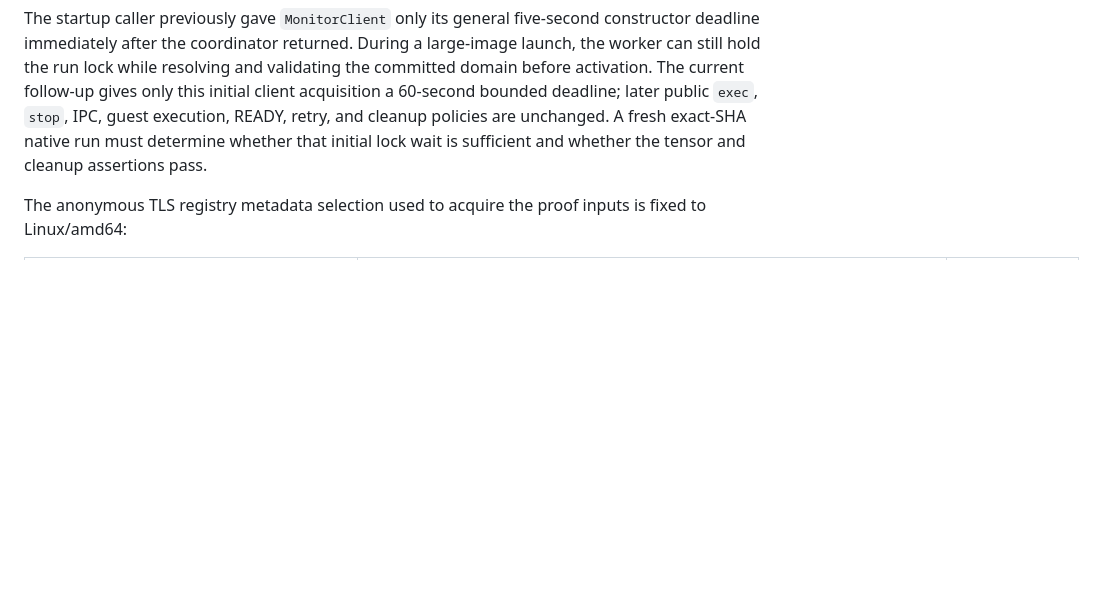
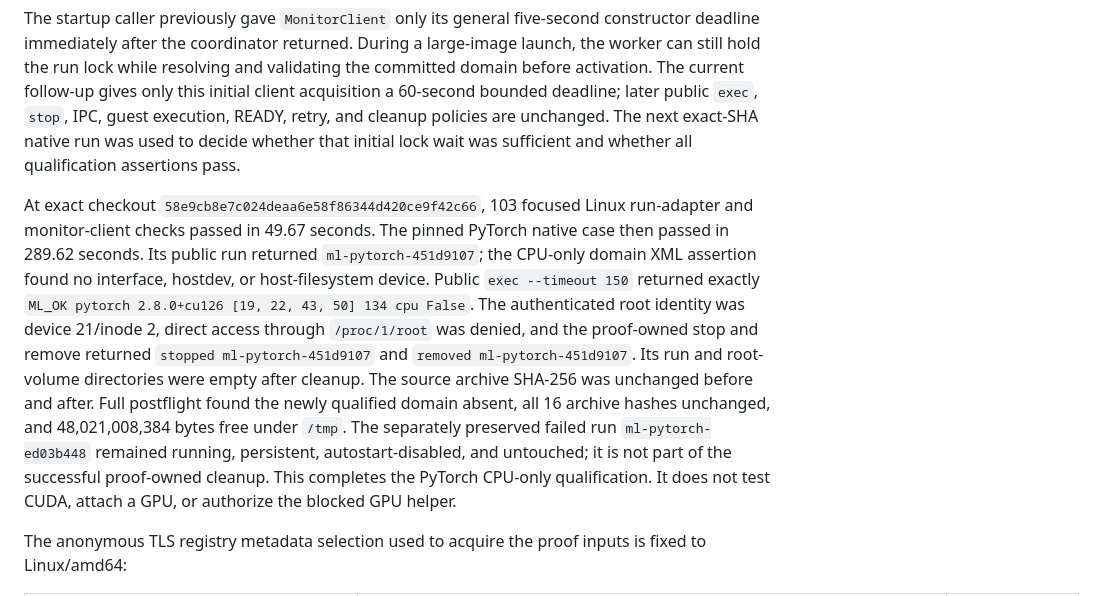
Before and after one commit to openstack-afterglow/palimpsest, a Markdown page: docs/oci-ml-compatibility.md, the part around the change. GitHub-like rendering; blank space fills up the shorter version.

```diff
--- a/docs/oci-ml-compatibility.md
+++ b/docs/oci-ml-compatibility.md
@@ -376,8 +376,26 @@ large-image launch, the worker can still hold the run lock while resolving and
 validating the committed domain before activation. The current follow-up gives
 only this initial client acquisition a 60-second bounded deadline; later public
 `exec`, `stop`, IPC, guest execution, READY, retry, and cleanup policies are
-unchanged. A fresh exact-SHA native run must determine whether that initial
-lock wait is sufficient and whether the tensor and cleanup assertions pass.
+unchanged. The next exact-SHA native run was used to decide whether that
+initial lock wait was sufficient and whether all qualification assertions pass.
+
+At exact checkout `58e9cb8e7c024deaa6e58f86344d420ce9f42c66`, 103
+focused Linux run-adapter and monitor-client checks passed in 49.67 seconds.
+The pinned PyTorch native case then passed in 289.62 seconds. Its public run
+returned `ml-pytorch-451d9107`; the CPU-only domain XML assertion found no
+interface, hostdev, or host-filesystem device. Public `exec --timeout 150`
+returned exactly `ML_OK pytorch 2.8.0+cu126 [19, 22, 43, 50] 134 cpu False`.
+The authenticated root identity was device 21/inode 2, direct access through
+`/proc/1/root` was denied, and the proof-owned stop and remove returned
+`stopped ml-pytorch-451d9107` and `removed ml-pytorch-451d9107`. Its run and
+root-volume directories were empty after cleanup. The source archive SHA-256
+was unchanged before and after. Full postflight found the newly qualified
+domain absent, all 16 archive hashes unchanged, and 48,021,008,384 bytes free
+under `/tmp`. The separately preserved failed run `ml-pytorch-ed03b448`
+remained running, persistent, autostart-disabled, and untouched; it is not part
+of the successful proof-owned cleanup. This completes the PyTorch CPU-only
+qualification. It does not test CUDA, attach a GPU, or authorize the blocked
+GPU helper.
 
 The anonymous TLS registry metadata selection used to acquire the proof inputs
 is fixed to Linux/amd64:
```
Also changed, not shown: ARCHITECTURE.md (+4 -2 lines), docs/development-handoff.md (+20 -8 lines).
